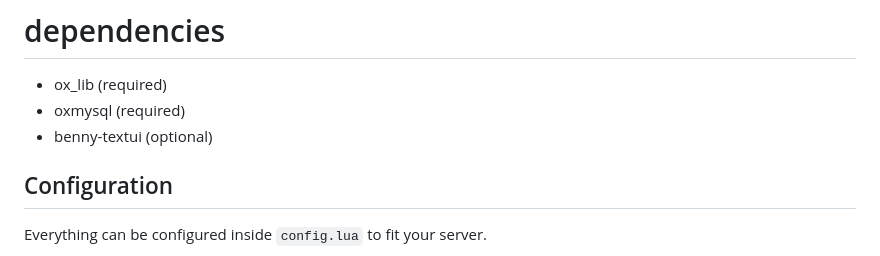
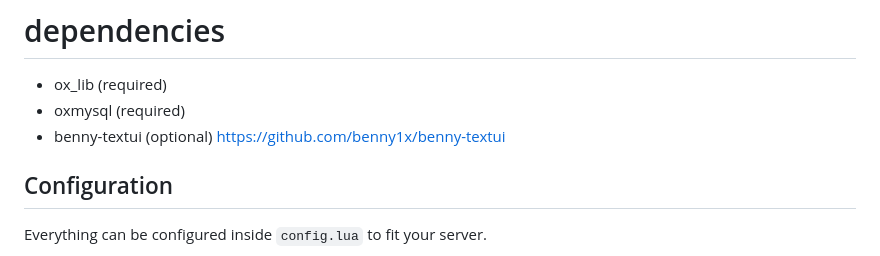
Before and after one commit to benny1x/benny-cservice, a Markdown page: README.md, the part around the change. Rendered like a GitHub page.

```diff
--- a/README.md
+++ b/README.md
@@ -7,7 +7,7 @@ preview: https://youtu.be/xIUzbpB0JMA
 # dependencies
 - ox_lib (required)
 - oxmysql (required)
-- benny-textui (optional)
+- benny-textui (optional) https://github.com/benny1x/benny-textui
 
 ## Configuration
 
```
